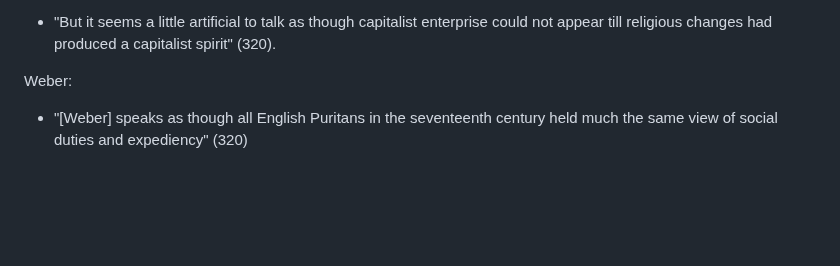
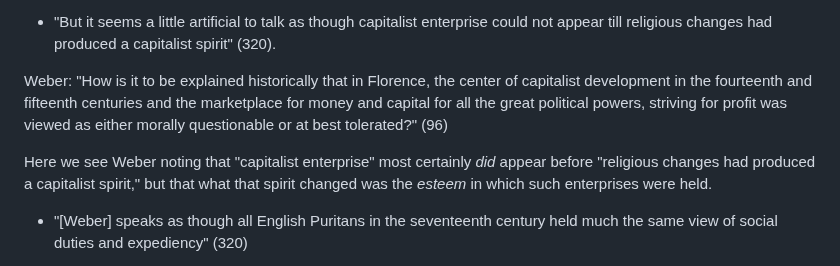
Before and after one commit to gcallah/work, a Markdown page: chaps/weber.md, the part around the change. GitHub-like rendering; blank space fills up the shorter version.

Commit message:
More Tawney.

```diff
--- a/chaps/weber.md
+++ b/chaps/weber.md
@@ -288,7 +288,13 @@ Florence..." (319).
 - "But it seems a little artificial to talk as though capitalist enterprise could not appear till religious changes had produced
 a capitalist spirit" (320).
 
-Weber:
+Weber: "How is it to be explained historically that in Florence, the center of
+capitalist development in the fourteenth and fifteenth
+centuries and the marketplace for money and capital for all the great political powers, striving for profit was viewed as
+either morally questionable or at best tolerated?" (96)
+
+Here we see Weber noting that "capitalist enterprise" most certainly *did* appear before "religious changes had produced
+a capitalist spirit," but that what that spirit changed was the *esteem* in which such enterprises were held.
 
 - "[Weber] speaks as though all English Puritans in the seventeenth century held much the same view of social duties and
 expediency" (320)
```
